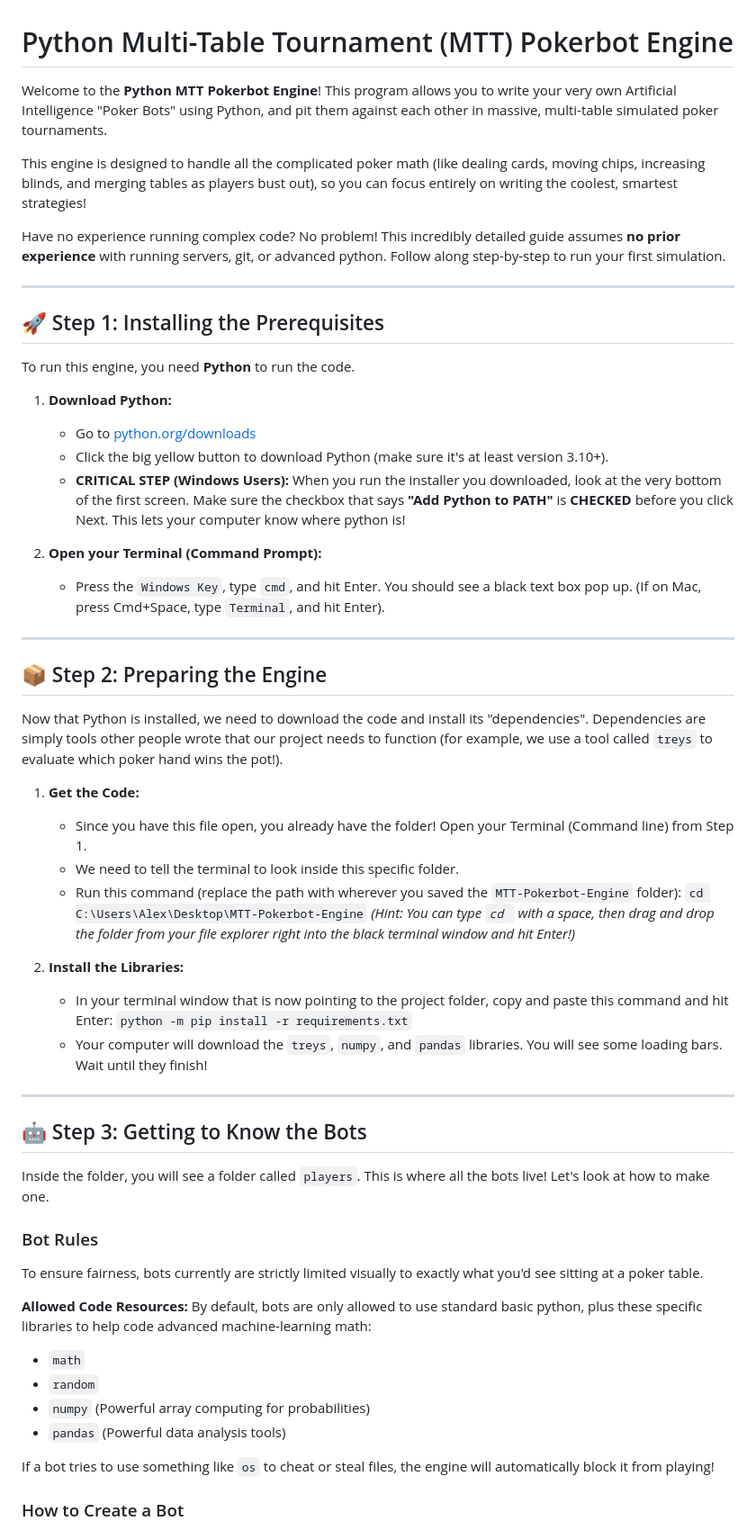
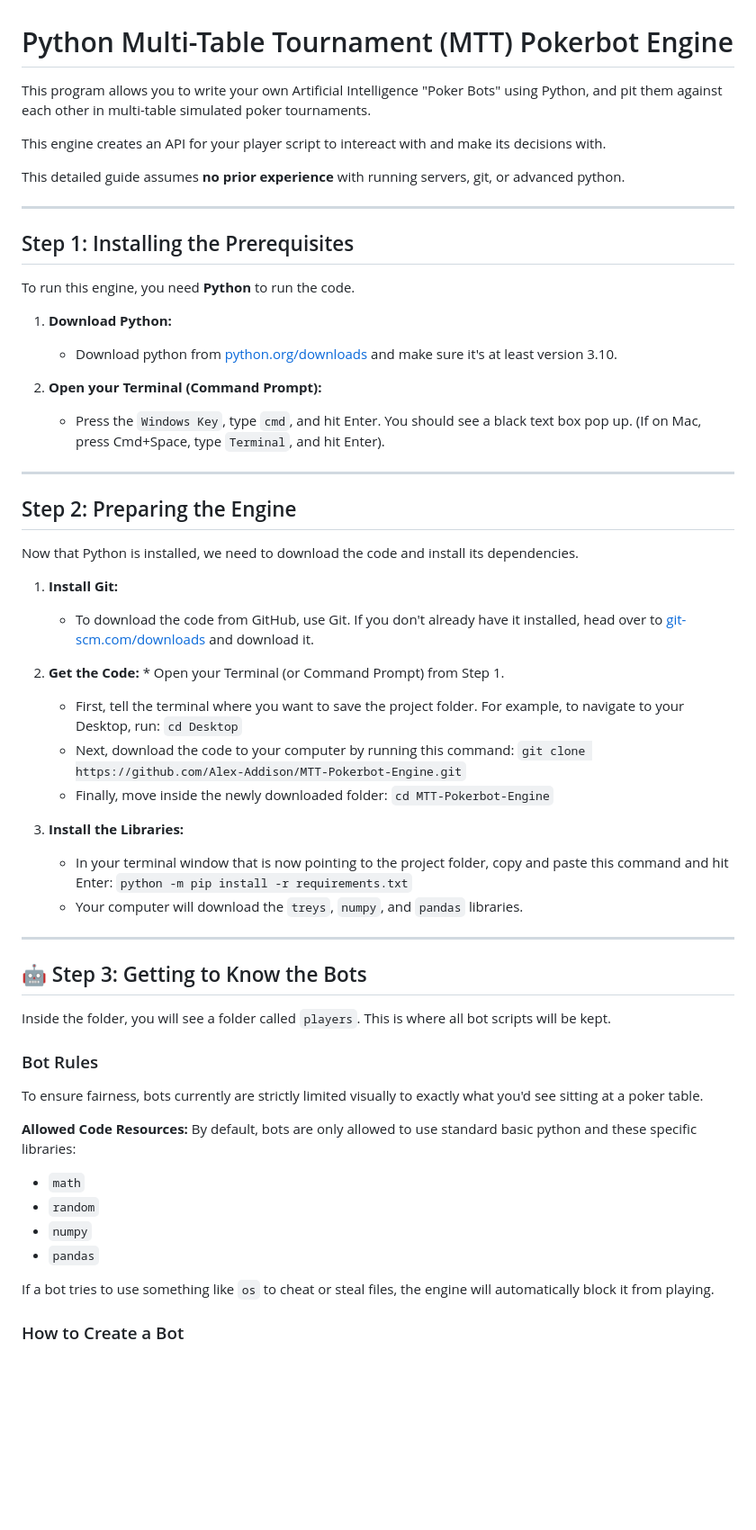
Before and after one commit to Alex-Addison/MTT-Pokerbot-Engine, a Markdown page: README.md, the part around one of its changes. Shown at 90% size. Drawn GitHub-style; blank space fills up the shorter version.

Commit message:
Revise README content for improved clarity
Updated README for clarity and consistency in instructions.

```diff
--- a/README.md
+++ b/README.md
@@ -1,59 +1,60 @@
 # Python Multi-Table Tournament (MTT) Pokerbot Engine
 
-Welcome to the **Python MTT Pokerbot Engine**! This program allows you to write your very own Artificial Intelligence "Poker Bots" using Python, and pit them against each other in massive, multi-table simulated poker tournaments.
+This program allows you to write your own Artificial Intelligence "Poker Bots" using Python, and pit them against each other in multi-table simulated poker tournaments.
 
-This engine is designed to handle all the complicated poker math (like dealing cards, moving chips, increasing blinds, and merging tables as players bust out), so you can focus entirely on writing the coolest, smartest strategies!
+This engine creates an API for your player script to intereact with and make its decisions with.
 
-Have no experience running complex code? No problem! This incredibly detailed guide assumes **no prior experience** with running servers, git, or advanced python. Follow along step-by-step to run your first simulation.
+This detailed guide assumes **no prior experience** with running servers, git, or advanced python.
 
 ---
 
-## 🚀 Step 1: Installing the Prerequisites
+## Step 1: Installing the Prerequisites
 
 To run this engine, you need **Python** to run the code.
 
 1. **Download Python:**
-   - Go to [python.org/downloads](https://www.python.org/downloads/)
-   - Click the big yellow button to download Python (make sure it's at least version 3.10+).
-   - **CRITICAL STEP (Windows Users):** When you run the installer you downloaded, look at the very bottom of the first screen. Make sure the checkbox that says **"Add Python to PATH"** is **CHECKED** before you click Next. This lets your computer know where python is!
+   - Download python from [python.org/downloads](https://www.python.org/downloads/) and make sure it's at least version 3.10.
 
 2. **Open your Terminal (Command Prompt):**
    - Press the `Windows Key`, type `cmd`, and hit Enter. You should see a black text box pop up. (If on Mac, press Cmd+Space, type `Terminal`, and hit Enter).
 
 ---
 
-## 📦 Step 2: Preparing the Engine
+## Step 2: Preparing the Engine
 
-Now that Python is installed, we need to download the code and install its "dependencies". Dependencies are simply tools other people wrote that our project needs to function (for example, we use a tool called `treys` to evaluate which poker hand wins the pot!).
+Now that Python is installed, we need to download the code and install its dependencies.
 
-1. **Get the Code:**
-   - Since you have this file open, you already have the folder! Open your Terminal (Command line) from Step 1.
-   - We need to tell the terminal to look inside this specific folder.
-   - Run this command (replace the path with wherever you saved the `MTT-Pokerbot-Engine` folder):
-     `cd C:\Users\Alex\Desktop\MTT-Pokerbot-Engine`
-     *(Hint: You can type `cd ` with a space, then drag and drop the folder from your file explorer right into the black terminal window and hit Enter!)*
+1. **Install Git:**
+   * To download the code from GitHub, use Git. If you don't already have it installed, head over to [git-scm.com/downloads](https://git-scm.com/downloads) and download it.
 
-2. **Install the Libraries:**
-   - In your terminal window that is now pointing to the project folder, copy and paste this command and hit Enter:
+2. **Get the Code:** * Open your Terminal (or Command Prompt) from Step 1.
+   * First, tell the terminal where you want to save the project folder. For example, to navigate to your Desktop, run:
+     `cd Desktop`
+   * Next, download the code to your computer by running this command:
+     `git clone https://github.com/Alex-Addison/MTT-Pokerbot-Engine.git`
+   * Finally, move inside the newly downloaded folder:
+     `cd MTT-Pokerbot-Engine`
+
+3. **Install the Libraries:**
+   * In your terminal window that is now pointing to the project folder, copy and paste this command and hit Enter:
      `python -m pip install -r requirements.txt`
-   - Your computer will download the `treys`, `numpy`, and `pandas` libraries. You will see some loading bars. Wait until they finish!
-
+   * Your computer will download the `treys`, `numpy`, and `pandas` libraries.
 ---
 
 ## 🤖 Step 3: Getting to Know the Bots
 
-Inside the folder, you will see a folder called `players`. This is where all the bots live! Let's look at how to make one.
+Inside the folder, you will see a folder called `players`. This is where all bot scripts will be kept.
 
 ### Bot Rules
 To ensure fairness, bots currently are strictly limited visually to exactly what you'd see sitting at a poker table.
 
-**Allowed Code Resources:** By default, bots are only allowed to use standard basic python, plus these specific libraries to help code advanced machine-learning math:
+**Allowed Code Resources:** By default, bots are only allowed to use standard basic python and these specific libraries:
 *   `math`
 *   `random`
-*   `numpy` (Powerful array computing for probabilities)
-*   `pandas` (Powerful data analysis tools)
+*   `numpy`
+*   `pandas`
 
-If a bot tries to use something like `os` to cheat or steal files, the engine will automatically block it from playing!
+If a bot tries to use something like `os` to cheat or steal files, the engine will automatically block it from playing.
 
 ### How to Create a Bot
 Every bot is a simple python file. You can see examples in `players/random_bot.py`.
```
Also changed, not shown: other parts of README.md (+9 -15 lines).
